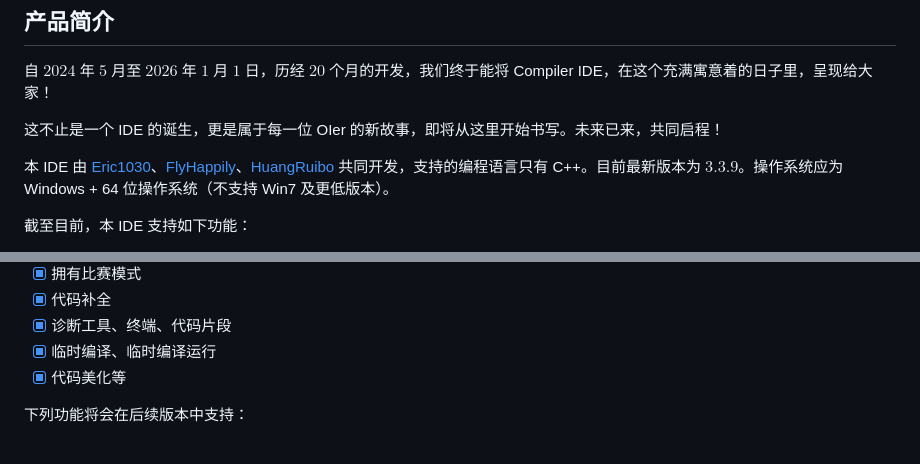
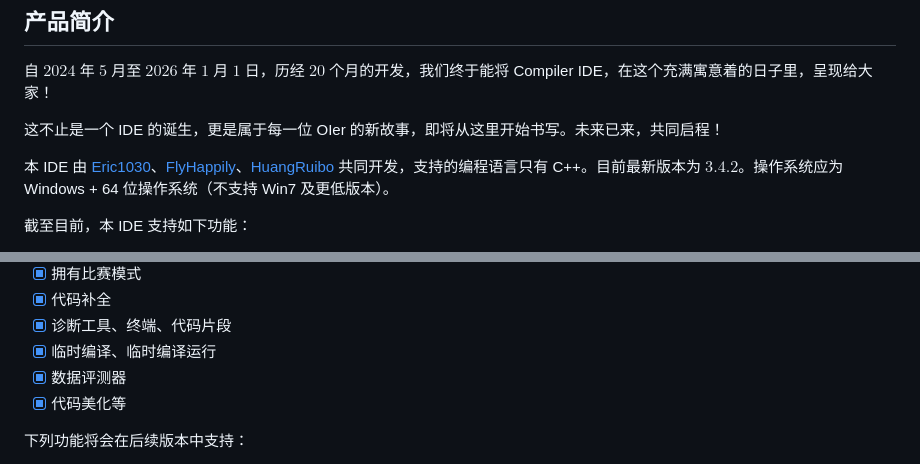
Before and after one commit to Eric-T800/Eric-T800.github.io, a Markdown page: README.md, 2 parts joined by grey strips. GitHub-like rendering.

Commit message:
Update IDE version from 3.3.9 to 3.4.2

```diff
--- a/README.md
+++ b/README.md
@@ -8,7 +8,7 @@
 
 这不止是一个 IDE 的诞生，更是属于每一位 OIer 的新故事，即将从这里开始书写。未来已来，共同启程！
 
-本 IDE 由 [Eric1030](https://www.luogu.com.cn/user/995571)、[FlyHappily](https://www.luogu.com.cn/user/1364658)、[HuangRuibo](https://www.luogu.com.cn/user/1286421) 共同开发，支持的编程语言只有 C++。目前最新版本为 $3.3.9$。操作系统应为 Windows + 64 位操作系统（不支持 Win7 及更低版本）。
+本 IDE 由 [Eric1030](https://www.luogu.com.cn/user/995571)、[FlyHappily](https://www.luogu.com.cn/user/1364658)、[HuangRuibo](https://www.luogu.com.cn/user/1286421) 共同开发，支持的编程语言只有 C++。目前最新版本为 $3.4.2$。操作系统应为 Windows + 64 位操作系统（不支持 Win7 及更低版本）。
 
 截至目前，本 IDE 支持如下功能：
 - [x] 一键编译运行
@@ -26,6 +26,7 @@
 - [x] 代码补全
 - [x] 诊断工具、终端、代码片段
 - [x] 临时编译、临时编译运行
+- [x] 数据评测器
 - [x] 代码美化等
 
 下列功能将会在后续版本中支持：
```
